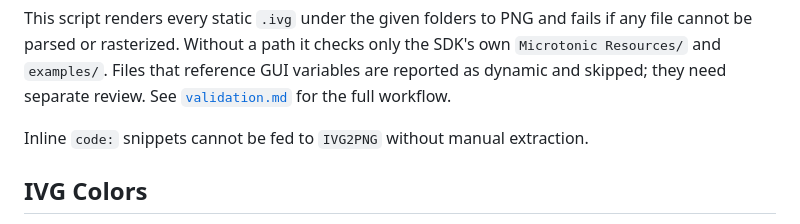
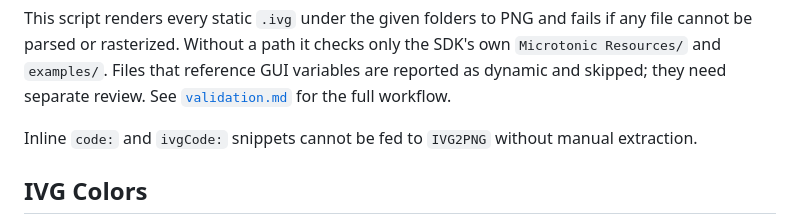
Before and after one commit to malstrom72/microtonic-scripts-sdk, a Markdown page: agents/microtonic-script-writer/cushy-notes.md, the part around one of its changes. Drawn GitHub-style.

```diff
--- a/agents/microtonic-script-writer/cushy-notes.md
+++ b/agents/microtonic-script-writer/cushy-notes.md
@@ -842,7 +846,8 @@ SDK's own `Microtonic Resources/` and `examples/`. Files that reference GUI
 variables are reported as dynamic and skipped; they need separate review. See
 [`validation.md`](validation.md#static-ivg-validation) for the full workflow.
 
-Inline `code:` snippets cannot be fed to `IVG2PNG` without manual extraction.
+Inline `code:` and `ivgCode:` snippets cannot be fed to `IVG2PNG` without
+manual extraction.
 
 ## IVG Colors
 
```
Also changed, not shown: other parts of agents/microtonic-script-writer/cushy-notes.md (+8 -4 lines).
